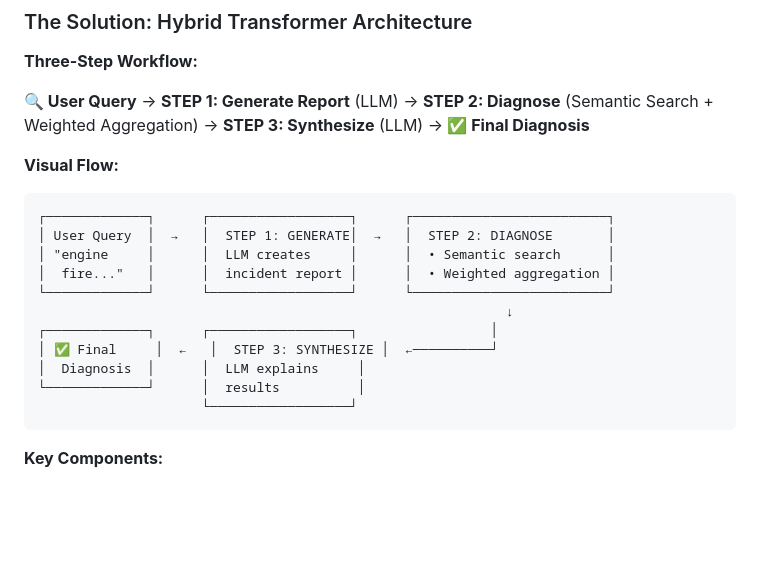
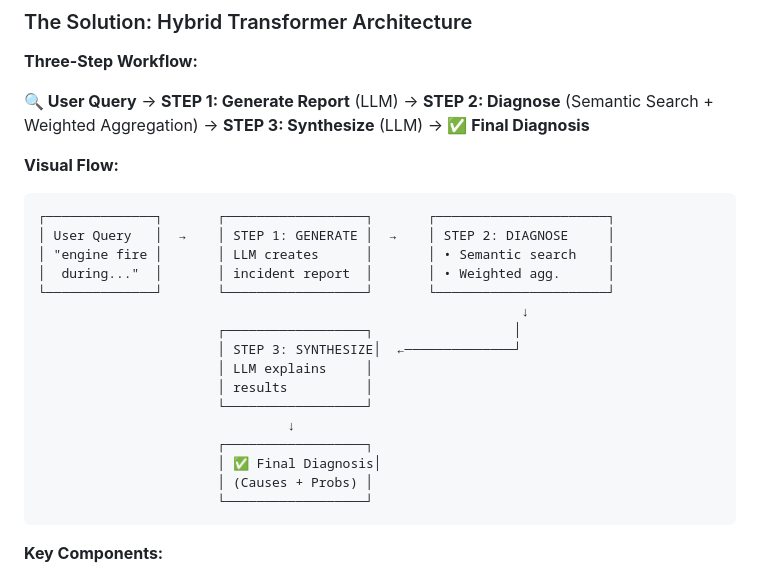
Before and after one commit to Kshetkar1/NTSB-aviation-diagnosis-Transformers-Project, a Markdown page: README_PRESENTATION.md, the part around the change. GitHub-like rendering; blank space fills up the shorter version.

Commit message:
Fix ASCII diagram alignment
Changes:
- Properly aligned all boxes with consistent spacing
- Snake flow: 3 boxes across top, then drops down center
- Step 3 centered below, Final Diagnosis at bottom
- All boxes same width for clean look
- Shortened text to fit better

🤖 Generated with Claude Code

Co-Authored-By: Claude <noreply@anthropic.com>

````diff
--- a/README_PRESENTATION.md
+++ b/README_PRESENTATION.md
@@ -39,17 +39,22 @@
 
 **Visual Flow:**
 ```
-┌─────────────┐      ┌──────────────────┐      ┌─────────────────────────┐
-│ User Query  │  →   │  STEP 1: GENERATE│  →   │  STEP 2: DIAGNOSE       │
-│ "engine     │      │  LLM creates     │      │  • Semantic search      │
-│  fire..."   │      │  incident report │      │  • Weighted aggregation │
-└─────────────┘      └──────────────────┘      └─────────────────────────┘
-                                                            ↓
-┌─────────────┐      ┌──────────────────┐                 │
-│ ✅ Final     │  ←   │  STEP 3: SYNTHESIZE │  ←──────────┘
-│  Diagnosis  │      │  LLM explains     │
-└─────────────┘      │  results          │
-                     └──────────────────┘
+┌──────────────┐       ┌──────────────────┐       ┌──────────────────────┐
+│ User Query   │  →    │ STEP 1: GENERATE │  →    │ STEP 2: DIAGNOSE     │
+│ "engine fire │       │ LLM creates      │       │ • Semantic search    │
+│  during..."  │       │ incident report  │       │ • Weighted agg.      │
+└──────────────┘       └──────────────────┘       └──────────────────────┘
+                                                              ↓
+                       ┌──────────────────┐                  │
+                       │ STEP 3: SYNTHESIZE│  ←──────────────┘
+                       │ LLM explains     │
+                       │ results          │
+                       └──────────────────┘
+                                ↓
+                       ┌──────────────────┐
+                       │ ✅ Final Diagnosis│
+                       │ (Causes + Probs) │
+                       └──────────────────┘
 ```
 
 **Key Components:**
````
